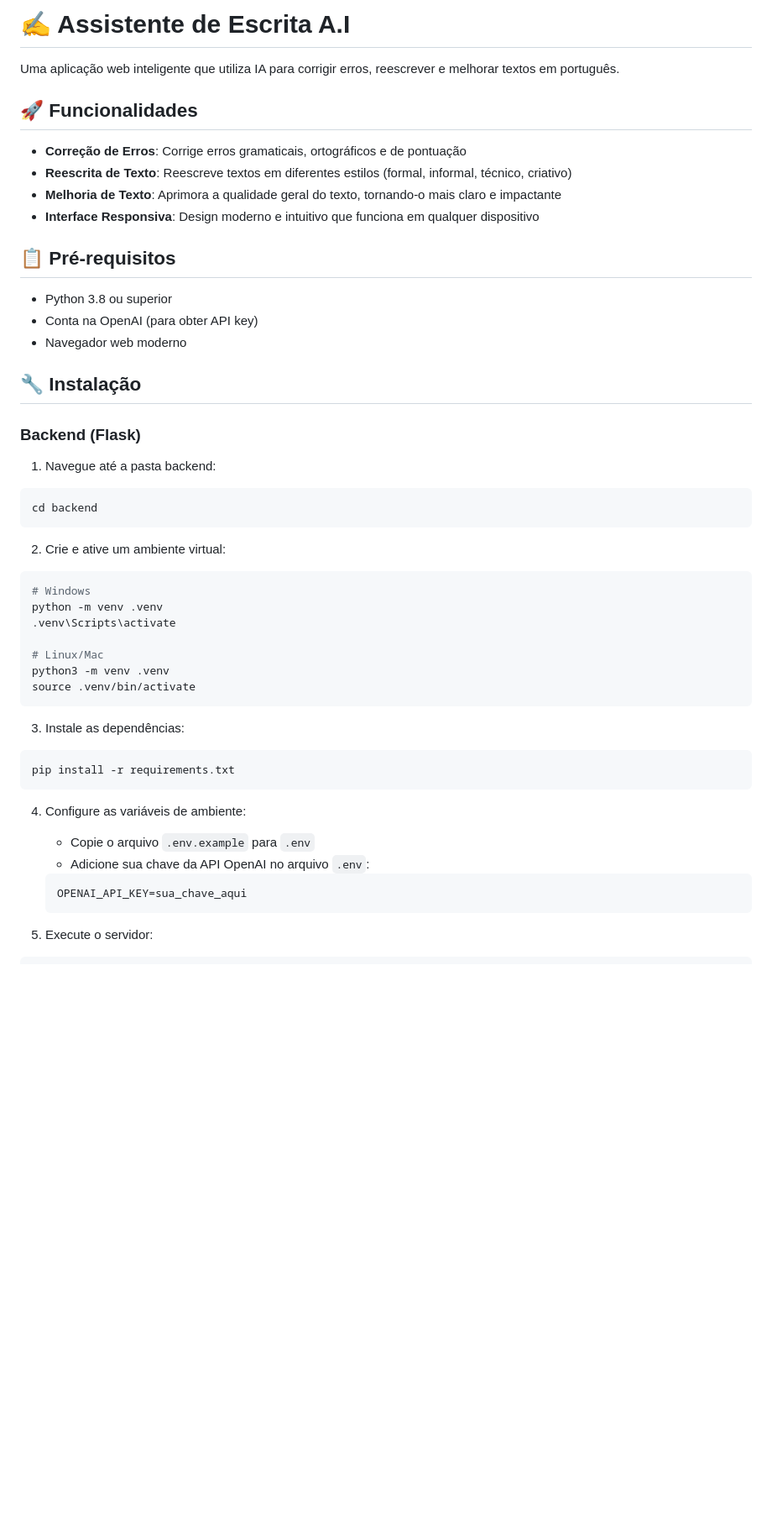
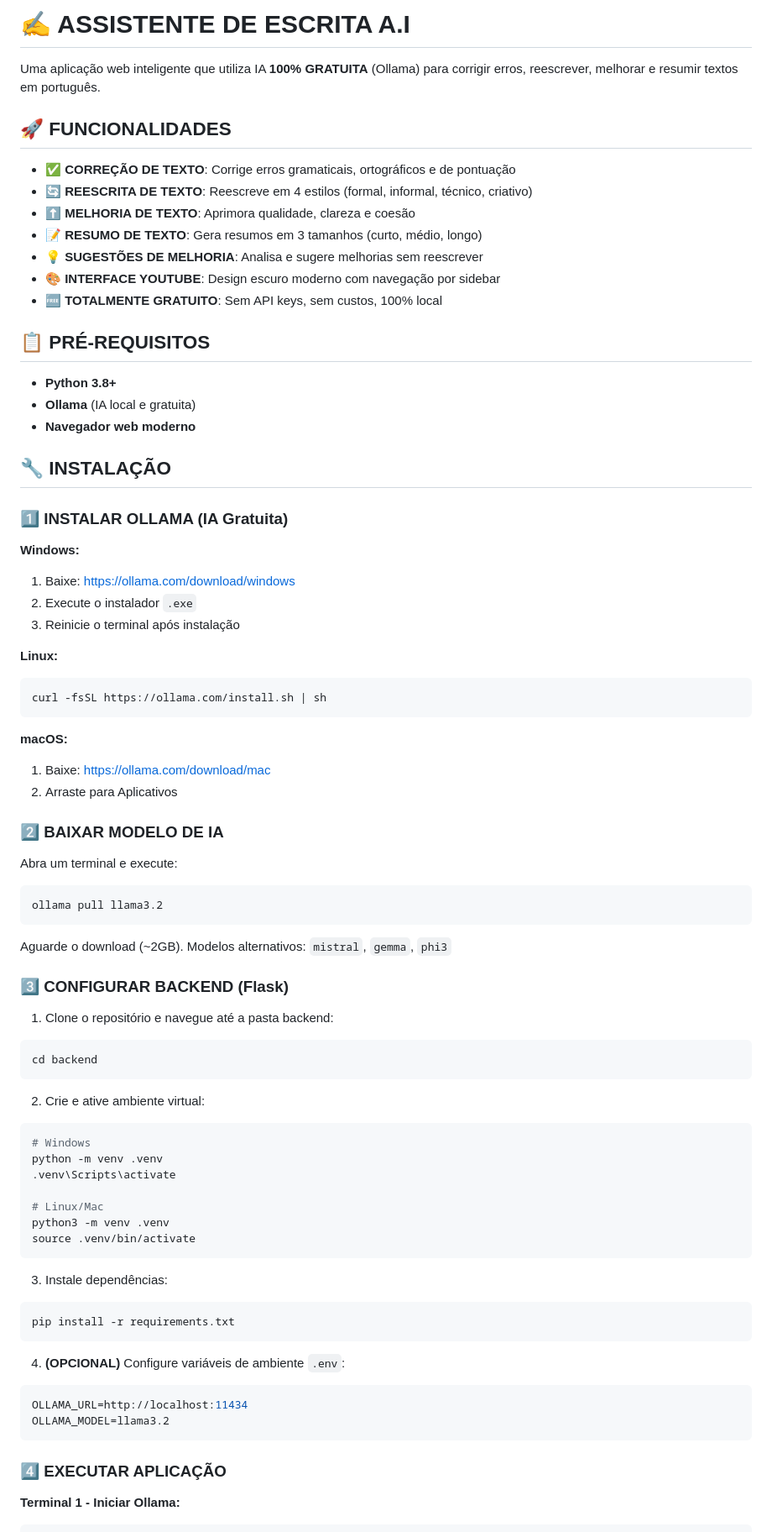
Before and after one commit to LeoGutzeitt/Assistente-de-Escrita-A.I, a Markdown page: README.md, the part around one of its changes. Shown at 84% size. Rendered like a GitHub page; blank space fills up the shorter version.

Commit message:
readme md

````diff
--- a/README.md
+++ b/README.md
@@ -1,31 +1,63 @@
-# ✍️ Assistente de Escrita A.I
+# ✍️ ASSISTENTE DE ESCRITA A.I
 
-Uma aplicação web inteligente que utiliza IA para corrigir erros, reescrever e melhorar textos em português.
+Uma aplicação web inteligente que utiliza IA **100% GRATUITA** (Ollama) para corrigir erros, reescrever, melhorar e resumir textos em português.
 
-## 🚀 Funcionalidades
+## 🚀 FUNCIONALIDADES
 
-- **Correção de Erros**: Corrige erros gramaticais, ortográficos e de pontuação
-- **Reescrita de Texto**: Reescreve textos em diferentes estilos (formal, informal, técnico, criativo)
-- **Melhoria de Texto**: Aprimora a qualidade geral do texto, tornando-o mais claro e impactante
-- **Interface Responsiva**: Design moderno e intuitivo que funciona em qualquer dispositivo
+- **✅ CORREÇÃO DE TEXTO**: Corrige erros gramaticais, ortográficos e de pontuação
+- **🔄 REESCRITA DE TEXTO**: Reescreve em 4 estilos (formal, informal, técnico, criativo)
+- **⬆️ MELHORIA DE TEXTO**: Aprimora qualidade, clareza e coesão
+- **📝 RESUMO DE TEXTO**: Gera resumos em 3 tamanhos (curto, médio, longo)
+- **💡 SUGESTÕES DE MELHORIA**: Analisa e sugere melhorias sem reescrever
+- **🎨 INTERFACE YOUTUBE**: Design escuro moderno com navegação por sidebar
+- **🆓 TOTALMENTE GRATUITO**: Sem API keys, sem custos, 100% local
 
-## 📋 Pré-requisitos
+## 📋 PRÉ-REQUISITOS
 
-- Python 3.8 ou superior
-- Conta na OpenAI (para obter API key)
-- Navegador web moderno
+- **Python 3.8+**
+- **Ollama** (IA local e gratuita)
+- **Navegador web moderno**
 
-## 🔧 Instalação
+## 🔧 INSTALAÇÃO
 
-### Backend (Flask)
+### 1️⃣ INSTALAR OLLAMA (IA Gratuita)
 
-1. Navegue até a pasta backend:
+**Windows:**
+
+1. Baixe: https://ollama.com/download/windows
+2. Execute o instalador `.exe`
+3. Reinicie o terminal após instalação
+
+**Linux:**
+
+```bash
+curl -fsSL https://ollama.com/install.sh | sh
+```
+
+**macOS:**
+
+1. Baixe: https://ollama.com/download/mac
+2. Arraste para Aplicativos
+
+### 2️⃣ BAIXAR MODELO DE IA
+
+Abra um terminal e execute:
+
+```bash
+ollama pull llama3.2
+```
+
+Aguarde o download (~2GB). Modelos alternativos: `mistral`, `gemma`, `phi3`
+
+### 3️⃣ CONFIGURAR BACKEND (Flask)
+
+1. Clone o repositório e navegue até a pasta backend:
 
 ```bash
 cd backend
 ```
 
-2. Crie e ative um ambiente virtual:
+2. Crie e ative ambiente virtual:
 
 ```bash
 # Windows
@@ -37,21 +69,21 @@ python3 -m venv .venv
 source .venv/bin/activate
 ```
 
-3. Instale as dependências:
+3. Instale dependências:
 
 ```bash
 pip install -r requirements.txt
 ```
 
-4. Configure as variáveis de ambiente:
+4. **(OPCIONAL)** Configure variáveis de ambiente `.env`:
 
-   - Copie o arquivo `.env.example` para `.env`
-   - Adicione sua chave da API OpenAI no arquivo `.env`:
+```env
+OLLAMA_URL=http://localhost:11434
+OLLAMA_MODEL=llama3.2
+```
 
-   ```
-   OPENAI_API_KEY=sua_chave_aqui
-   ```
+### 4️⃣ EXECUTAR APLICAÇÃO
 
-5. Execute o servidor:
+**Terminal 1 - Iniciar Ollama:**
 
 ```bash
````
Also changed, not shown: other parts of README.md (+8 -6 lines).
